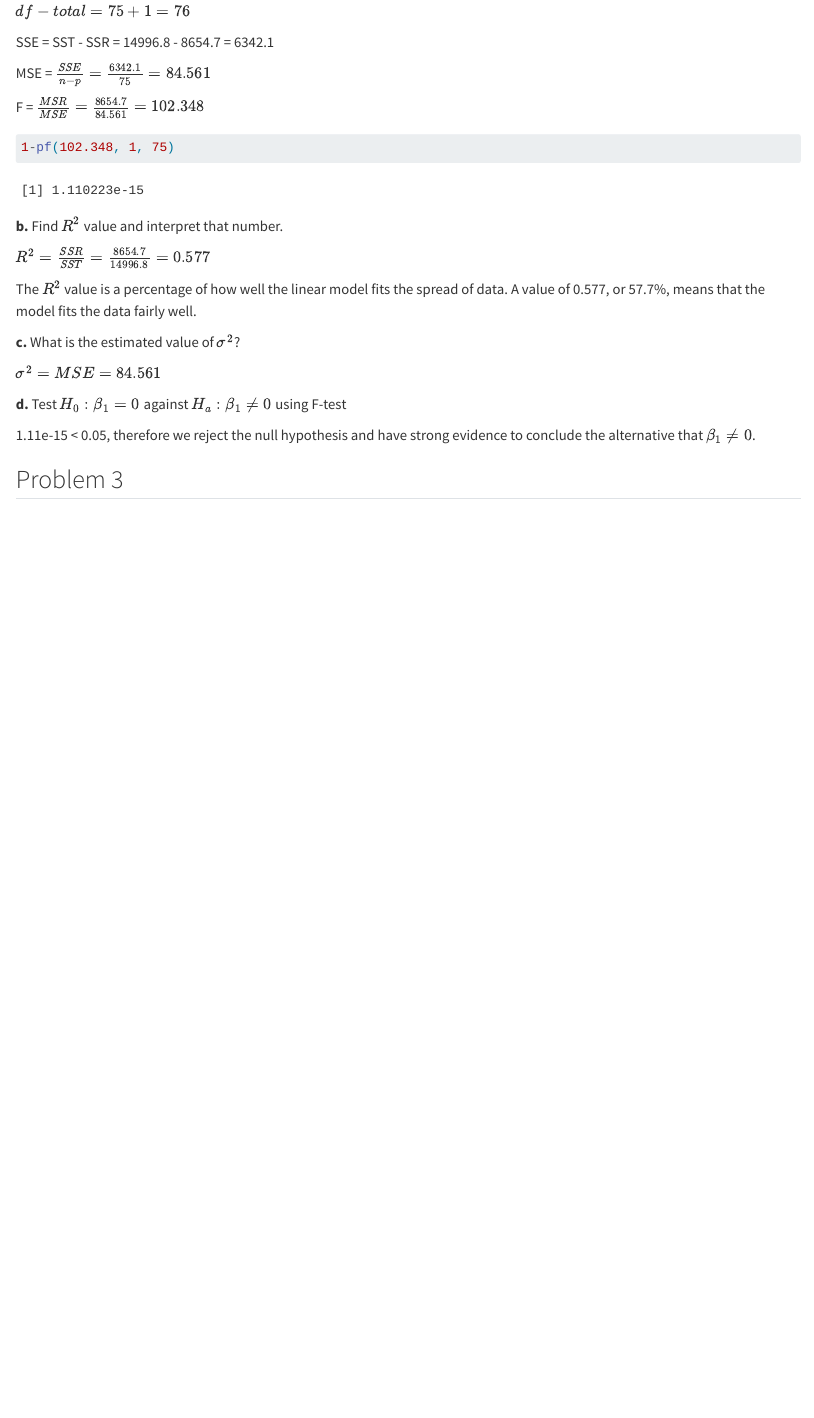
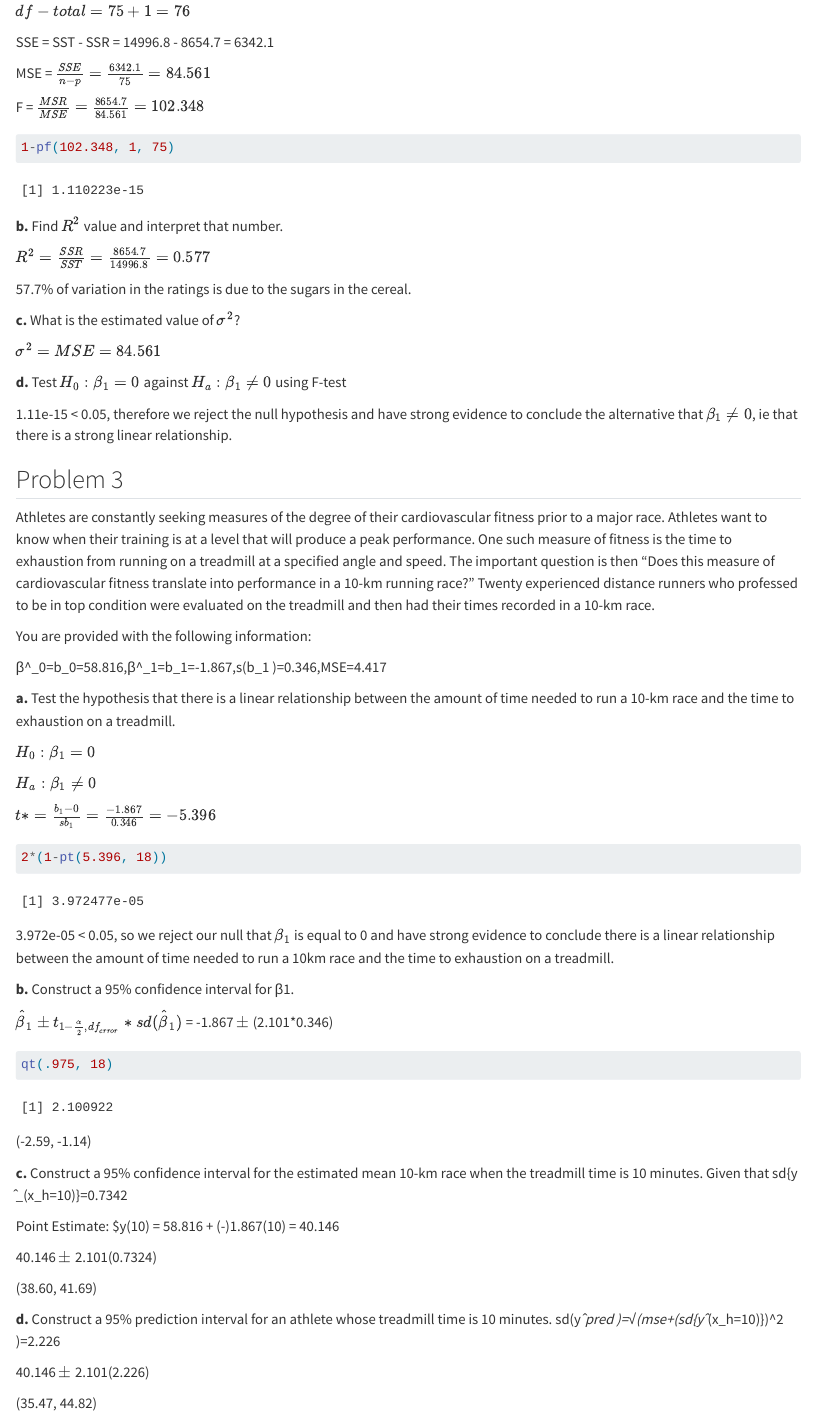
Before and after one commit to j-connor3/ST512, a Quarto document (HW3.qmd): the page in a window 1100 px wide, from 1200 px down. Rendered offline with R 4.5, knitr and Pandoc in place of Quarto, with nearby package versions.

Commit message:
HW2 problem 3

````diff
--- a/HW3.qmd
+++ b/HW3.qmd
@@ -69,7 +69,7 @@ F = $\frac{MSR}{MSE} = \frac{8654.7}{84.561} = 102.348$
 
 $R^2 = \frac{SSR}{SST} = \frac{8654.7}{14996.8} = 0.577$
 
-The $R^2$ value is a percentage of how well the linear model fits the spread of data. A value of 0.577, or 57.7%, means that the model fits the data fairly well.
+57.7% of variation in the ratings is due to the sugars in the cereal.
 
 **c\.** What is the estimated value of $\sigma^2$?
 
@@ -77,6 +77,51 @@ $\sigma^2 = MSE = 84.561$
 
 **d\.** Test $H_0: \beta_1 = 0$ against $H_a:\beta_1 \ne 0$ using F-test
 
-1.11e-15 \< 0.05, therefore we reject the null hypothesis and have strong evidence to conclude the alternative that $\beta_1 \neq 0$.
+1.11e-15 \< 0.05, therefore we reject the null hypothesis and have strong evidence to conclude the alternative that $\beta_1 \neq 0$, ie that there is a strong linear relationship.
 
 ## Problem 3
+Athletes are constantly seeking measures of the degree of their cardiovascular fitness prior to a major race. Athletes want to know when their training is at a level that will produce a peak performance. One such measure of fitness is the time to exhaustion from running on a treadmill at a specified angle and speed. The important question is then “Does this measure of cardiovascular fitness translate into performance in a 10-km running race?” Twenty experienced distance runners who professed to be in top condition were evaluated on the treadmill and then
+had their times recorded in a 10-km race.
+
+
+You are provided with the following information:
+
+β^_0=b_0=58.816,β^_1=b_1=-1.867,s(b_1 )=0.346,MSE=4.417
+
+
+**a.** Test the hypothesis that there is a linear relationship between the amount of time needed to run a 10-km race and the time to exhaustion on a treadmill.
+
+$H_0: \beta_1 = 0$
+
+$H_a: \beta_1 \neq 0$
+
+$t* = \frac{b_1-0}{s{b_1}} = \frac{-1.867}{0.346} = -5.396$
+
+```{r}
+2*(1-pt(5.396, 18))
+```
+3.972e-05 < 0.05, so we reject our null that $\beta_1$ is equal to 0 and have strong evidence to conclude there is a linear relationship between the amount of time needed to run a 10km race and the time to exhaustion on a treadmill.
+
+**b.** Construct a 95% confidence interval for β1.
+
+$\hat{\beta}_1 \pm t_{1-\frac{\alpha}{2},df_{error}}*sd(\hat{\beta}_1)$ = -1.867 $\pm$ (2.101*0.346)
+
+```{r}
+qt(.975, 18)
+```
+(-2.59, -1.14)
+
+**c.** Construct a 95% confidence interval for the estimated mean 10-km race when the treadmill time is 10 minutes. Given that sd{y ̂_(x_h=10)}=0.7342
+
+Point Estimate: $y(10) = 58.816 + (-)1.867(10) = 40.146
+
+40.146 $\pm$ 2.101(0.7324)
+
+(38.60, 41.69)
+
+
+**d.** Construct a 95% prediction interval for an athlete whose treadmill time is 10 minutes. sd(y ̂_pred )=√(mse+(sd{y ̂_(x_h=10)})^2 )=2.226
+
+40.146 $\pm$ 2.101(2.226)
+
+(35.47, 44.82)
````
